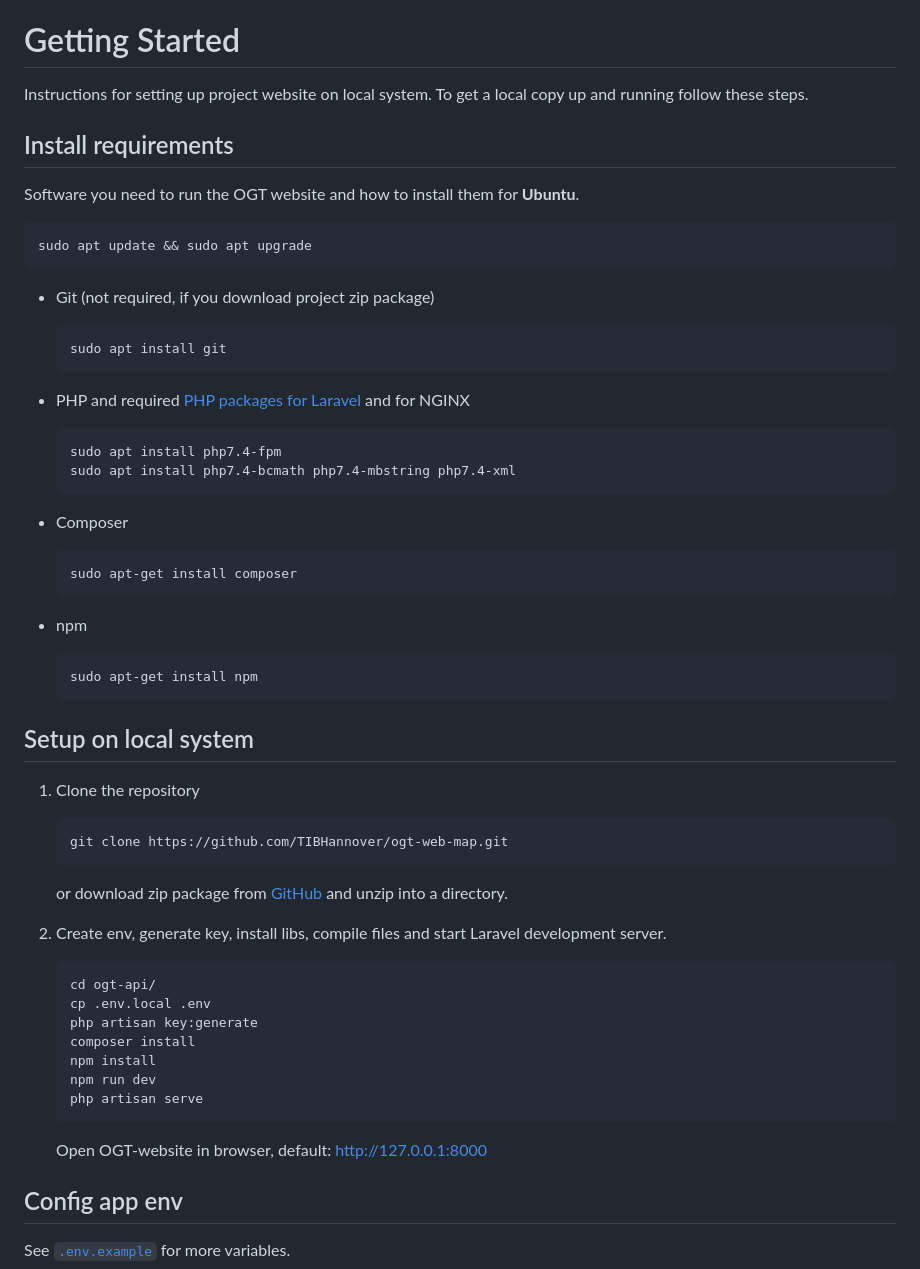
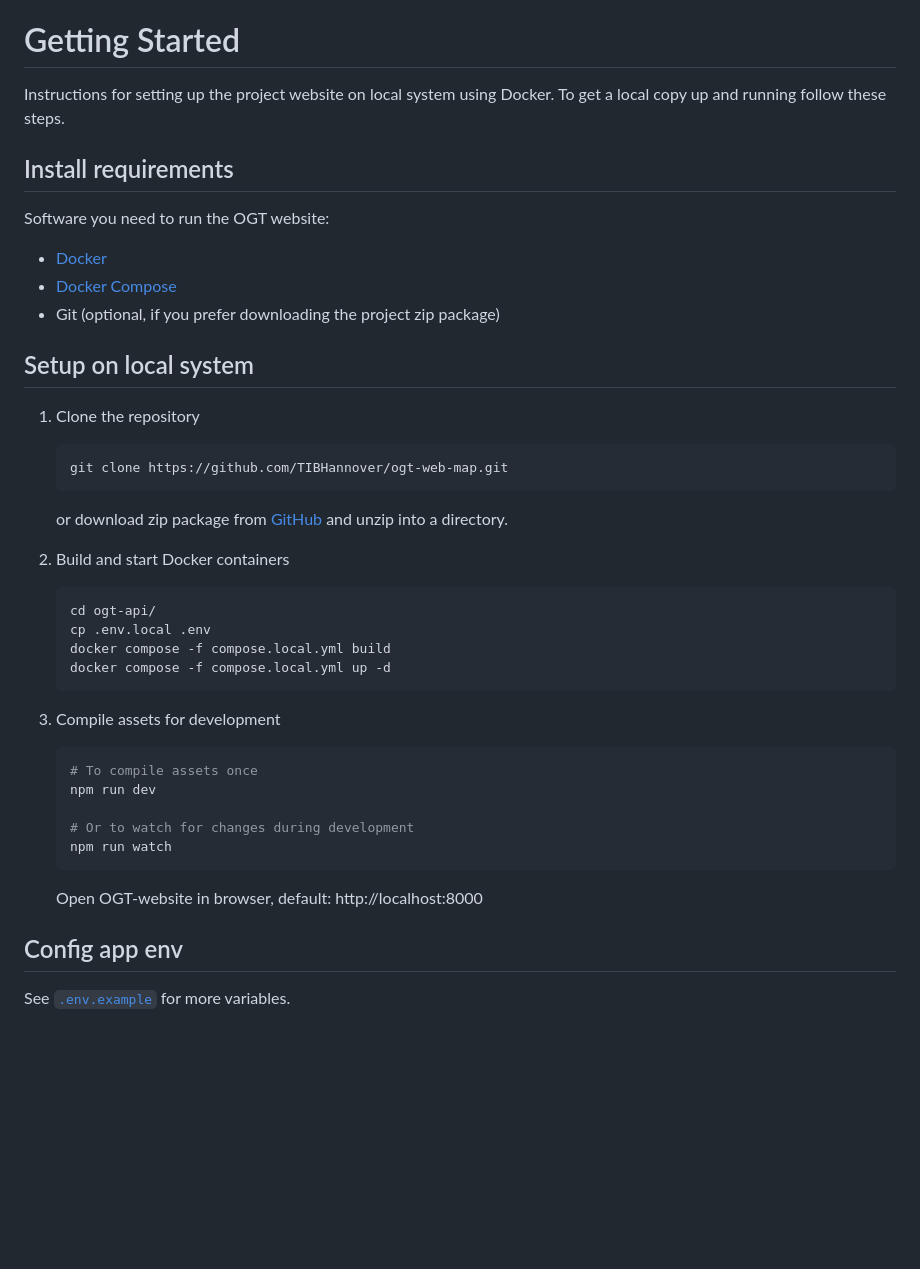
Before and after one commit to TIBHannover/ogt-web-map, a Markdown page: README.md, the part around the change. GitHub-like rendering; blank space fills up the shorter version.

Commit message:
Updating Readme file adding new docker environment

````diff
--- a/README.md
+++ b/README.md
@@ -84,36 +84,15 @@ interested parties.
 * [SPARQL](https://www.w3.org/TR/sparql11-query/), a RDF query language.
 
 # Getting Started
-Instructions for setting up project website on local system.
+Instructions for setting up the project website on local system using Docker.
 To get a local copy up and running follow these steps.
 
 ## Install requirements
-Software you need to run the OGT website and how to install them for **Ubuntu**.
-  ```sh
-  sudo apt update && sudo apt upgrade
-  ```
+Software you need to run the OGT website:
 
-* Git (not required, if you download project zip package)
-  ```sh
-  sudo apt install git
-  ```
-
-* PHP and required [PHP packages for Laravel](https://laravel.com/docs/8.x/deployment#server-requirements) and  for NGINX
-    ```sh
-    sudo apt install php7.4-fpm
-    sudo apt install php7.4-bcmath php7.4-mbstring php7.4-xml
-    ```
-
-* Composer
-    ```sh
-    sudo apt-get install composer
-    ```
-
-* npm
-  ```sh
-  sudo apt-get install npm
-  ```
-
+* [Docker](https://docs.docker.com/get-docker/)
+* [Docker Compose](https://docs.docker.com/compose/install/)
+* Git (optional, if you prefer downloading the project zip package)
 
 ## Setup on local system
 1. Clone the repository
@@ -122,18 +101,25 @@ Software you need to run the OGT website and how to install them for **Ubuntu**.
    ```
    or download zip package from [GitHub](https://github.com/TIBHannover/ogt-web-map/archive/refs/heads/master.zip) and unzip into a directory.
 
-
-2. Create env, generate key, install libs, compile files and start Laravel development server.
+2. Build and start Docker containers
    ```sh
    cd ogt-api/
    cp .env.local .env
-   php artisan key:generate
-   composer install
-   npm install
+   docker compose -f compose.local.yml build
+   docker compose -f compose.local.yml up -d
+   ```
+
+3. Compile assets for development
+   ```sh
+   # To compile assets once
    npm run dev
-   php artisan serve
+
+   # Or to watch for changes during development
+   npm run watch
    ```
-   Open OGT-website in browser, default: http://127.0.0.1:8000
+
+   Open OGT-website in browser, default: http://localhost:8000
+
 
 ## Config app env
 See [`.env.example`](.env.example) for more variables.
````
